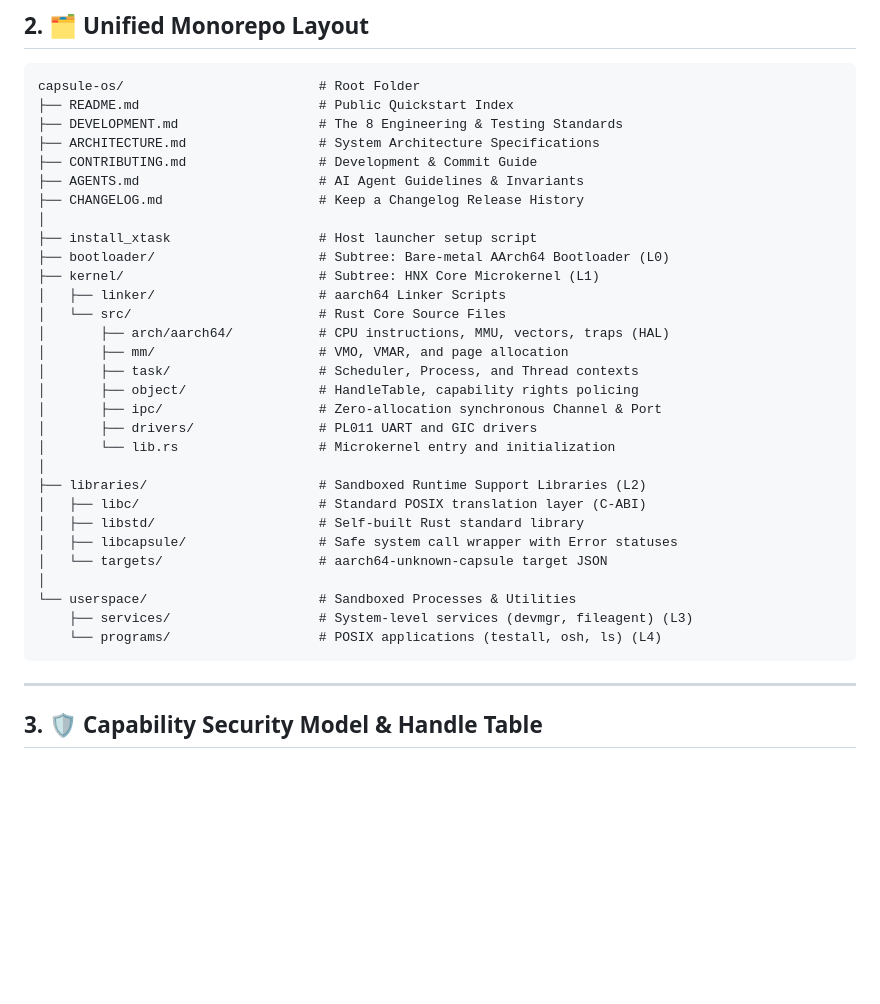
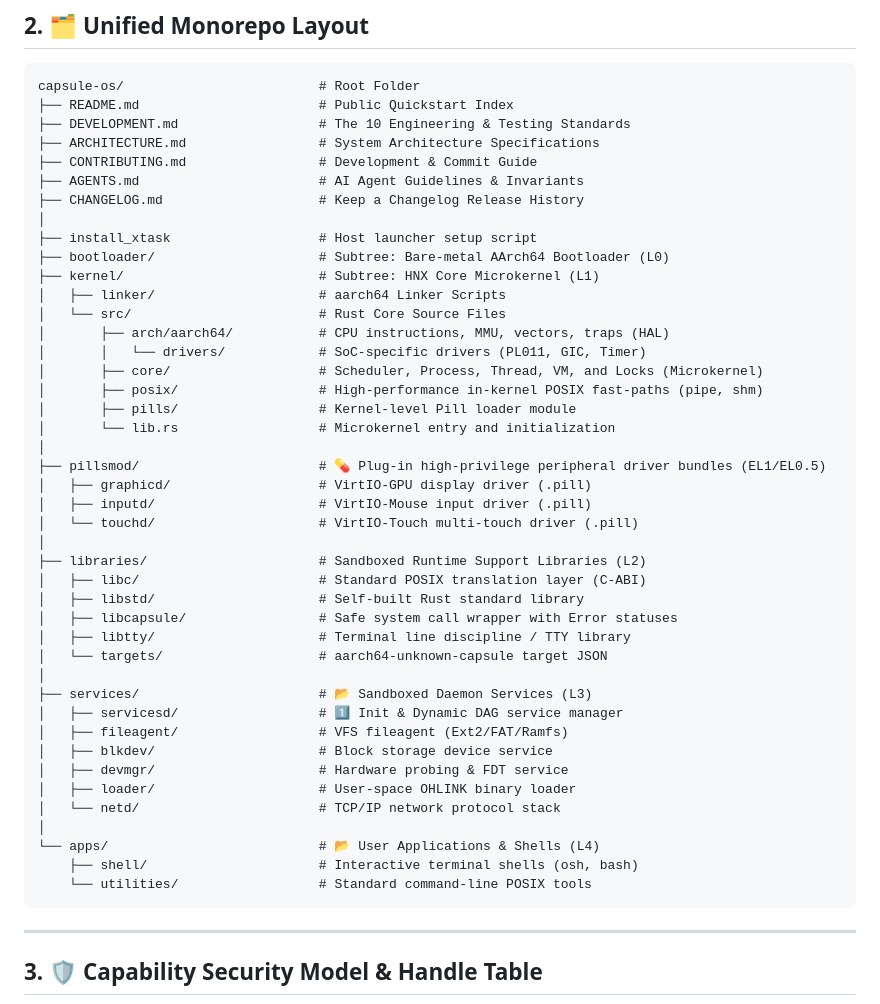
Before and after one commit to hnx-project/capsule-os, a Markdown page: ARCHITECTURE.md, the part around one of its changes. Rendered like a GitHub page; blank space fills up the shorter version.

Commit message:
docs(pills): document Pangu-Hybrid Pills & SoC Driver HAL Isolation standards

````diff
--- a/ARCHITECTURE.md
+++ b/ARCHITECTURE.md
@@ -39,7 +39,7 @@ CapsuleOS enforces a strict, hierarchical layered topology. Layers can only depe
 ```text
 capsule-os/                         # Root Folder
 ├── README.md                       # Public Quickstart Index
-├── DEVELOPMENT.md                  # The 8 Engineering & Testing Standards
+├── DEVELOPMENT.md                  # The 10 Engineering & Testing Standards
 ├── ARCHITECTURE.md                 # System Architecture Specifications
 ├── CONTRIBUTING.md                 # Development & Commit Guide
 ├── AGENTS.md                       # AI Agent Guidelines & Invariants
@@ -51,22 +51,35 @@ capsule-os/                         # Root Folder
 │   ├── linker/                     # aarch64 Linker Scripts
 │   └── src/                        # Rust Core Source Files
 │       ├── arch/aarch64/           # CPU instructions, MMU, vectors, traps (HAL)
-│       ├── mm/                     # VMO, VMAR, and page allocation
-│       ├── task/                   # Scheduler, Process, and Thread contexts
-│       ├── object/                 # HandleTable, capability rights policing
-│       ├── ipc/                    # Zero-allocation synchronous Channel & Port
-│       ├── drivers/                # PL011 UART and GIC drivers
+│       │   └── drivers/            # SoC-specific drivers (PL011, GIC, Timer)
+│       ├── core/                   # Scheduler, Process, Thread, VM, and Locks (Microkernel)
+│       ├── posix/                  # High-performance in-kernel POSIX fast-paths (pipe, shm)
+│       ├── pills/                  # Kernel-level Pill loader module
 │       └── lib.rs                  # Microkernel entry and initialization
+│
+├── pillsmod/                       # 💊 Plug-in high-privilege peripheral driver bundles (EL1/EL0.5)
+│   ├── graphicd/                   # VirtIO-GPU display driver (.pill)
+│   ├── inputd/                     # VirtIO-Mouse input driver (.pill)
+│   └── touchd/                     # VirtIO-Touch multi-touch driver (.pill)
 │
 ├── libraries/                      # Sandboxed Runtime Support Libraries (L2)
 │   ├── libc/                       # Standard POSIX translation layer (C-ABI)
 │   ├── libstd/                     # Self-built Rust standard library
 │   ├── libcapsule/                 # Safe system call wrapper with Error statuses
+│   ├── libtty/                     # Terminal line discipline / TTY library
 │   └── targets/                    # aarch64-unknown-capsule target JSON
 │
-└── userspace/                      # Sandboxed Processes & Utilities
-    ├── services/                   # System-level services (devmgr, fileagent) (L3)
-    └── programs/                   # POSIX applications (testall, osh, ls) (L4)
+├── services/                       # 📂 Sandboxed Daemon Services (L3)
+│   ├── servicesd/                  # 1️⃣ Init & Dynamic DAG service manager
+│   ├── fileagent/                  # VFS fileagent (Ext2/FAT/Ramfs)
+│   ├── blkdev/                     # Block storage device service
+│   ├── devmgr/                     # Hardware probing & FDT service
+│   ├── loader/                     # User-space OHLINK binary loader
+│   └── netd/                       # TCP/IP network protocol stack
+│
+└── apps/                           # 📂 User Applications & Shells (L4)
+    ├── shell/                      # Interactive terminal shells (osh, bash)
+    └── utilities/                  # Standard command-line POSIX tools
 ```
 
 ---
````
Also changed, not shown: other parts of ARCHITECTURE.md (+17 -0 lines), DEVELOPMENT.md (+10 -0 lines).
